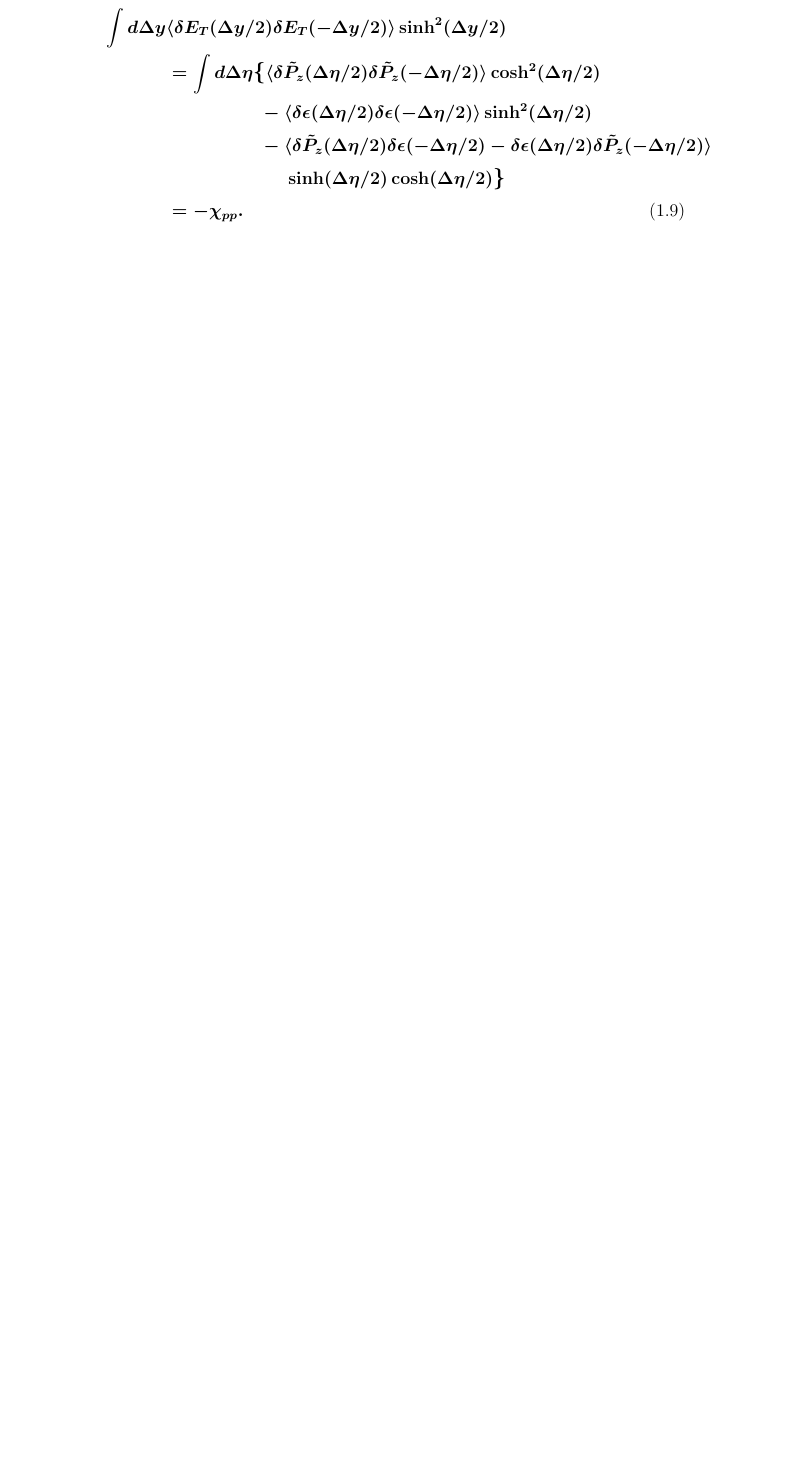
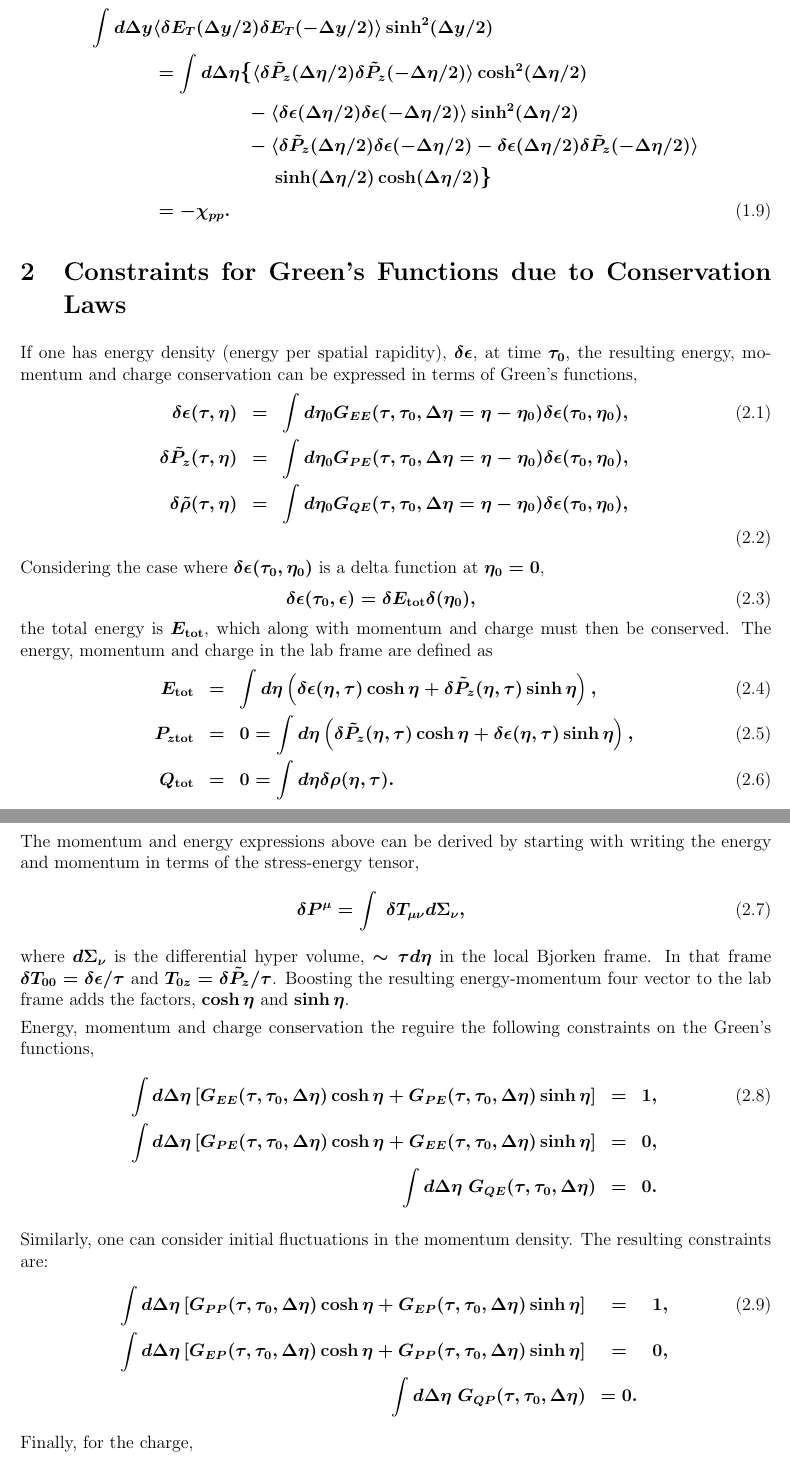
Before and after one commit to scottedwardpratt/ERhoSampler, a LaTeX document (doc/theory.tex): part of page 4 of 4 before the commit and two parts of pages 4 and 5 of 5 after it, the two joined at a grey line, cut so that both start at the same text, the shorter picture padded with empty space. Compiled offline with pdfLaTeX.

Commit message:
yada yada

```diff
--- a/doc/theory.tex
+++ b/doc/theory.tex
@@ -52,6 +52,8 @@ arc=0pt,outer arc=0pt,
 {#2}
 \end{tcolorbox}
 }
+\textwidth 7.0 in
+\hoffset -0.8 in
 %\newcommand{\exampleend}{
 %\begin{samepage}
 %\nopagebreak\noindent\rule{\textwidth}{1pt}
@@ -164,3 +166,49 @@ or subtract them to get
 \eqnumber\label{eq:alt2}
 &=-\chi_{pp}.
 \end{align*}
+
+\section{Constraints for Green's Functions due to Conservation Laws}
+If one has energy density (energy per spatial rapidity), $\delta\epsilon$, at time $\tau_0$, the resulting energy, momentum and charge conservation can be expressed in terms of Green's functions,
+\begin{eqnarray}
+\delta\epsilon(\tau,\eta)&=&\int d\eta_0 G_{EE}(\tau,\tau_0,\Delta\eta=\eta-\eta_0)\delta\epsilon(\tau_0,\eta_0),\\
+\nonumber
+\delta \tilde{P}_z(\tau,\eta)&=&\int d\eta_0 G_{PE}(\tau,\tau_0,\Delta\eta=\eta-\eta_0)\delta\epsilon(\tau_0,\eta_0),\\
+\nonumber
+\delta \tilde{\rho}(\tau,\eta)&=&\int d\eta_0 G_{QE}(\tau,\tau_0,\Delta\eta=\eta-\eta_0)\delta\epsilon(\tau_0,\eta_0),\\
+\end{eqnarray}
+Considering the case where $\delta\epsilon(\tau_0,\eta_0)$ is a delta function at $\eta_0=0$,
+\begin{eqnarray}
+\delta\epsilon(\tau_0,\epsilon)=\delta E_{\rm tot}\delta(\eta_0),
+\end{eqnarray}
+the total energy is $E_{\rm tot}$, which along with momentum and charge must then be conserved. The energy, momentum and charge in the lab frame are defined as
+\begin{eqnarray}
+E_{\rm tot}&=&\int d\eta\left(\delta\epsilon(\eta,\tau)\cosh\eta+\delta\tilde{P}_z(\eta,\tau)\sinh\eta\right),\\
+P_{z{\rm tot}}&=&0=\int d\eta\left(\delta\tilde{P}_z(\eta,\tau)\cosh\eta+\delta\epsilon(\eta,\tau)\sinh\eta\right),\\
+Q_{\rm tot}&=&0=\int d\eta\delta\rho(\eta,\tau).
+\end{eqnarray}
+The momentum and energy expressions above can be derived by starting with writing the energy and momentum in terms of the stress-energy tensor,
+\begin{eqnarray}
+\delta P^\mu=\int ~\delta T_{\mu\nu}d\Sigma_\nu,
+\end{eqnarray}
+where $d\Sigma_\nu$ is the differential hyper volume, $\sim \tau d\eta$ in the local Bjorken frame. In that frame $\delta T_{00}=\delta\epsilon/\tau$ and $T_{0z}=\delta \tilde{P}_z/\tau$. Boosting the resulting energy-momentum four vector to the lab frame adds the factors, $\cosh\eta$ and $\sinh\eta$.
+
+Energy, momentum and charge conservation the reguire the following constraints on the Green's functions,
+\begin{eqnarray}\label{eq:sumruleGE}
+\int d\Delta\eta\left[G_{EE}(\tau,\tau_0,\Delta\eta)\cosh\eta+G_{PE}(\tau,\tau_0,\Delta\eta)\sinh\eta\right]&=&1,\\
+\nonumber
+\int d\Delta\eta\left[G_{PE}(\tau,\tau_0,\Delta\eta)\cosh\eta+G_{EE}(\tau,\tau_0,\Delta\eta)\sinh\eta\right]&=&0,\\
+\nonumber
+\int d\Delta\eta~G_{QE}(\tau,\tau_0,\Delta\eta)&=&0.
+\end{eqnarray}
+
+Similarly, one can consider initial fluctuations in the momentum density. The resulting constraints are:
+\begin{eqnarray}\label{eq:sumruleGP}
+\int d\Delta\eta\left[G_{PP}(\tau,\tau_0,\Delta\eta)\cosh\eta+G_{EP}(\tau,\tau_0,\Delta\eta)\sinh\eta\right]&=&1,\\
+\nonumber
+\int d\Delta\eta\left[G_{EP}(\tau,\tau_0,\Delta\eta)\cosh\eta+G_{PP}(\tau,\tau_0,\Delta\eta)\sinh\eta\right]&=&0,\\
+\nonumber
+\int d\Delta\eta~G_{QP}(\tau,\tau_0,\Delta\eta)&=0.
+\end{eqnarray}
+Finally, for the charge,
+\begin{eqnarray}\label{eq:sumruleGQ}
+\int d\Delta\eta~G_{QQ}(\tau,\tau_0,\Delta\eta)&=&1,\\
```
Also changed, not shown: doc/theory.pdf, doc/theory.tex (6 more changed lines).
